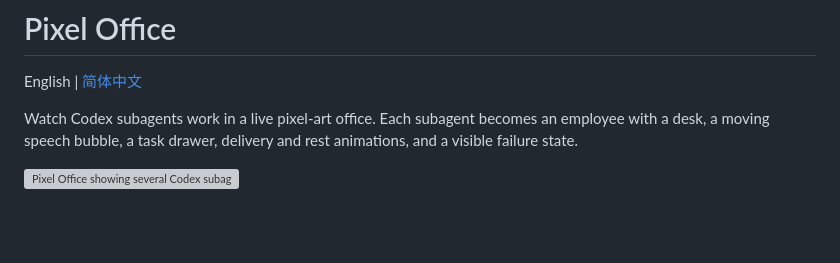
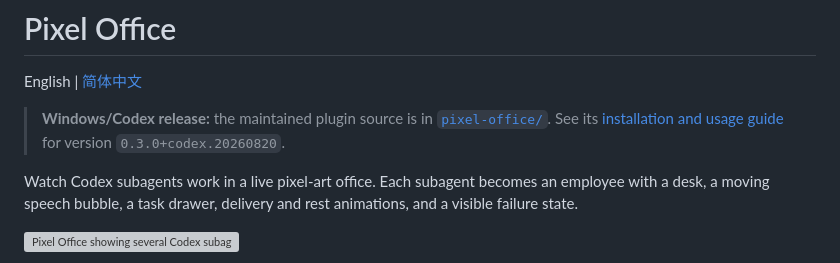
Before and after one commit to WangJin991016/pixel-office-win, a Markdown page: README.md, the part around the change. Rendered like a GitHub page; blank space fills up the shorter version; grey boxes are pictures that could not be loaded.

```diff
--- a/README.md
+++ b/README.md
@@ -1,6 +1,10 @@
 # Pixel Office
 
 English | [简体中文](README_zh.md)
+
+> **Windows/Codex release:** the maintained plugin source is in
+> [`pixel-office/`](pixel-office/). See its [installation and usage guide](pixel-office/README.md)
+> for version `0.3.0+codex.20260820`.
 
 Watch Codex subagents work in a live pixel-art office. Each subagent becomes
 an employee with a desk, a moving speech bubble, a task drawer, delivery and
```
Also changed, not shown: README_zh.md (+4 -0 lines).
